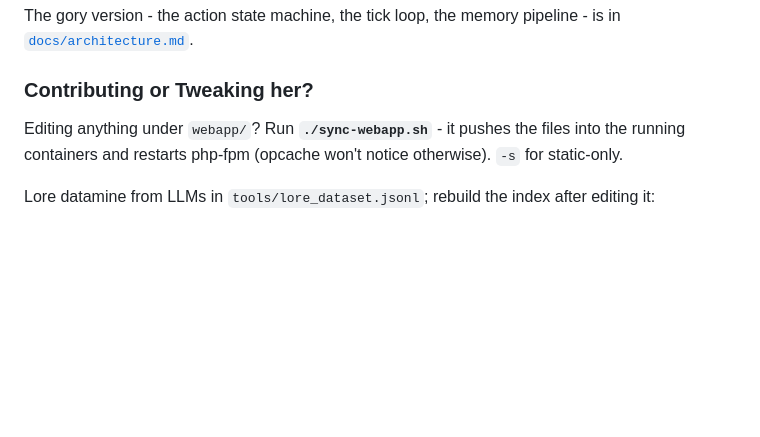
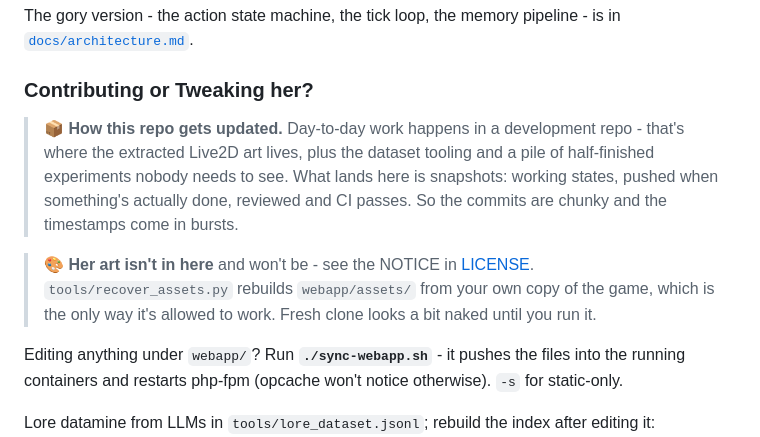
Before and after one commit to efficiencyx/JunOS, a Markdown page: README.md, the part around the change. Rendered like a GitHub page; blank space fills up the shorter version.

Commit message:
Sync: document the snapshot workflow in the README

```diff
--- a/README.md
+++ b/README.md
@@ -251,6 +251,11 @@ The gory version - the action state machine, the tick loop, the memory pipeline
 
 ### Contributing or Tweaking her?
 
+> 📦 **How this repo gets updated.** Day-to-day work happens in a development repo - that's where the extracted Live2D art lives, plus the dataset tooling and a pile of half-finished experiments nobody needs to see. What lands here is snapshots: working states, pushed when something's actually done, reviewed and CI passes. So the commits are chunky and the timestamps come in bursts.
+
+> 🎨 **Her art isn't in here** and won't be - see the NOTICE in [LICENSE](LICENSE). `tools/recover_assets.py` rebuilds `webapp/assets/` from your own copy of the game, which is the only way it's allowed to work. Fresh clone looks a bit naked until you run it.
+
+
 Editing anything under `webapp/`? Run **`./sync-webapp.sh`** - it pushes the files into the running containers and restarts php-fpm (opcache won't notice otherwise). `-s` for static-only.
 
 Lore datamine from LLMs in `tools/lore_dataset.jsonl`; rebuild the index after editing it:
```
